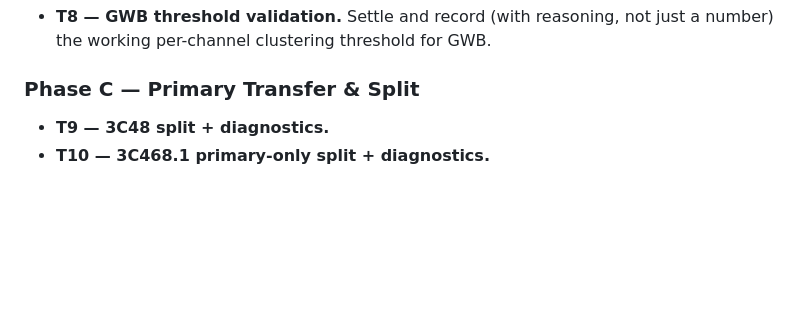
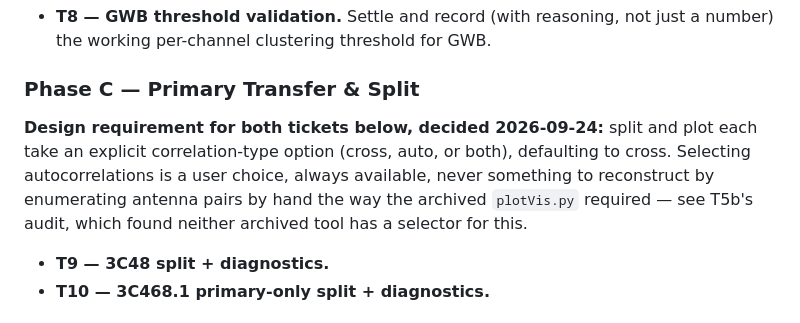
Before and after one commit to wasimraja81/gmrt_analysis, a Markdown page: docs/dev/GWB_PIPELINE_REFACTOR_PLAN.md, the part around the change. GitHub-like rendering; blank space fills up the shorter version.

Commit message:
Phase C: require an explicit correlation-type selector for split/plot
Default to cross-correlations; autocorrelations available on request.
The archived plotVis.py has only a general baseline name filter that
allows a same-antenna pair through, with no shorthand for
autocorrelations as a group. visSplit.py has no antenna/baseline
selection at all. Recorded against T9/T10.

```diff
--- a/docs/dev/GWB_PIPELINE_REFACTOR_PLAN.md
+++ b/docs/dev/GWB_PIPELINE_REFACTOR_PLAN.md
@@ -308,6 +308,12 @@ at that point).
 
 ### Phase C — Primary Transfer & Split
 
+**Design requirement for both tickets below, decided 2026-09-24:** split and plot each
+take an explicit correlation-type option (cross, auto, or both), defaulting to cross.
+Selecting autocorrelations is a user choice, always available, never something to
+reconstruct by enumerating antenna pairs by hand the way the archived `plotVis.py`
+required — see T5b's audit, which found neither archived tool has a selector for this.
+
 - **T9 — 3C48 split + diagnostics.**
 - **T10 — 3C468.1 primary-only split + diagnostics.**
 
```
